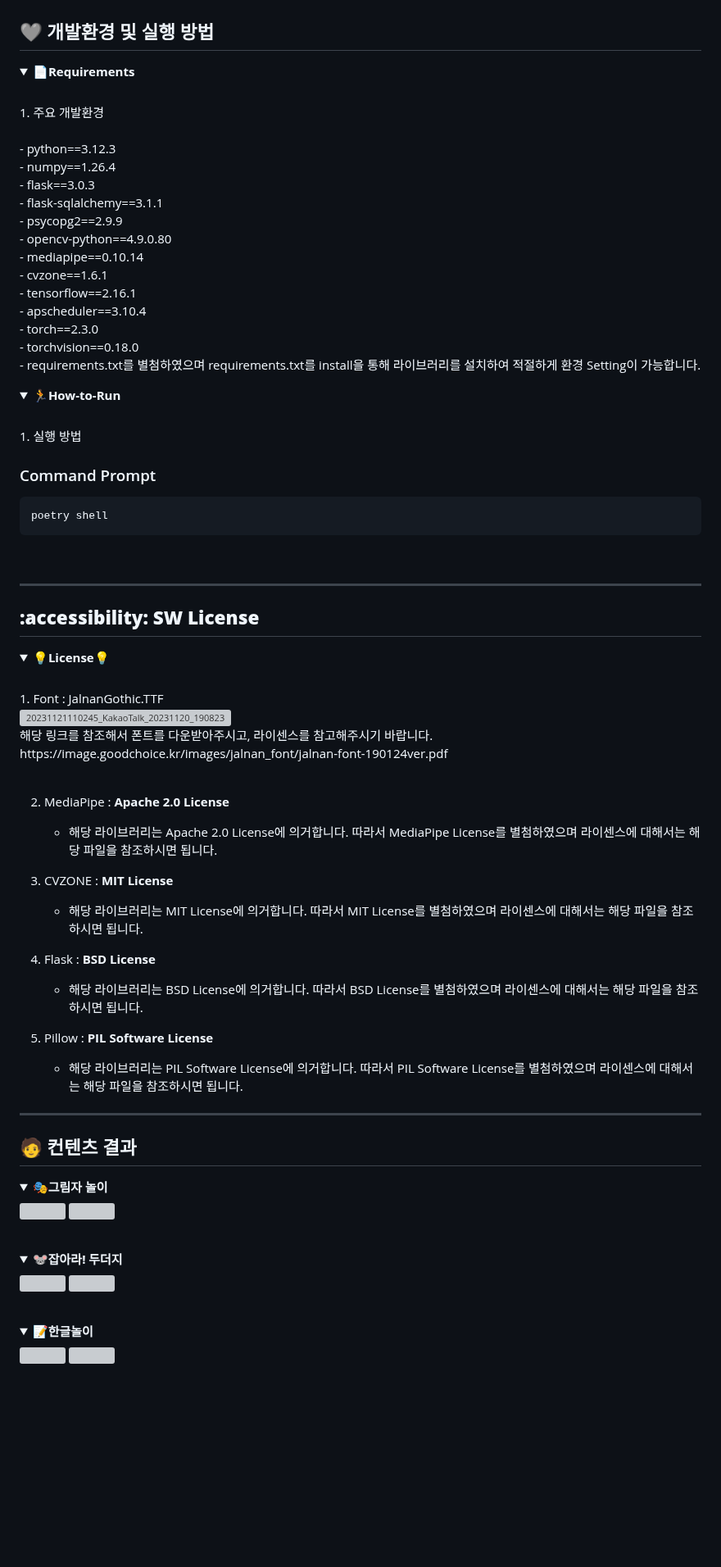
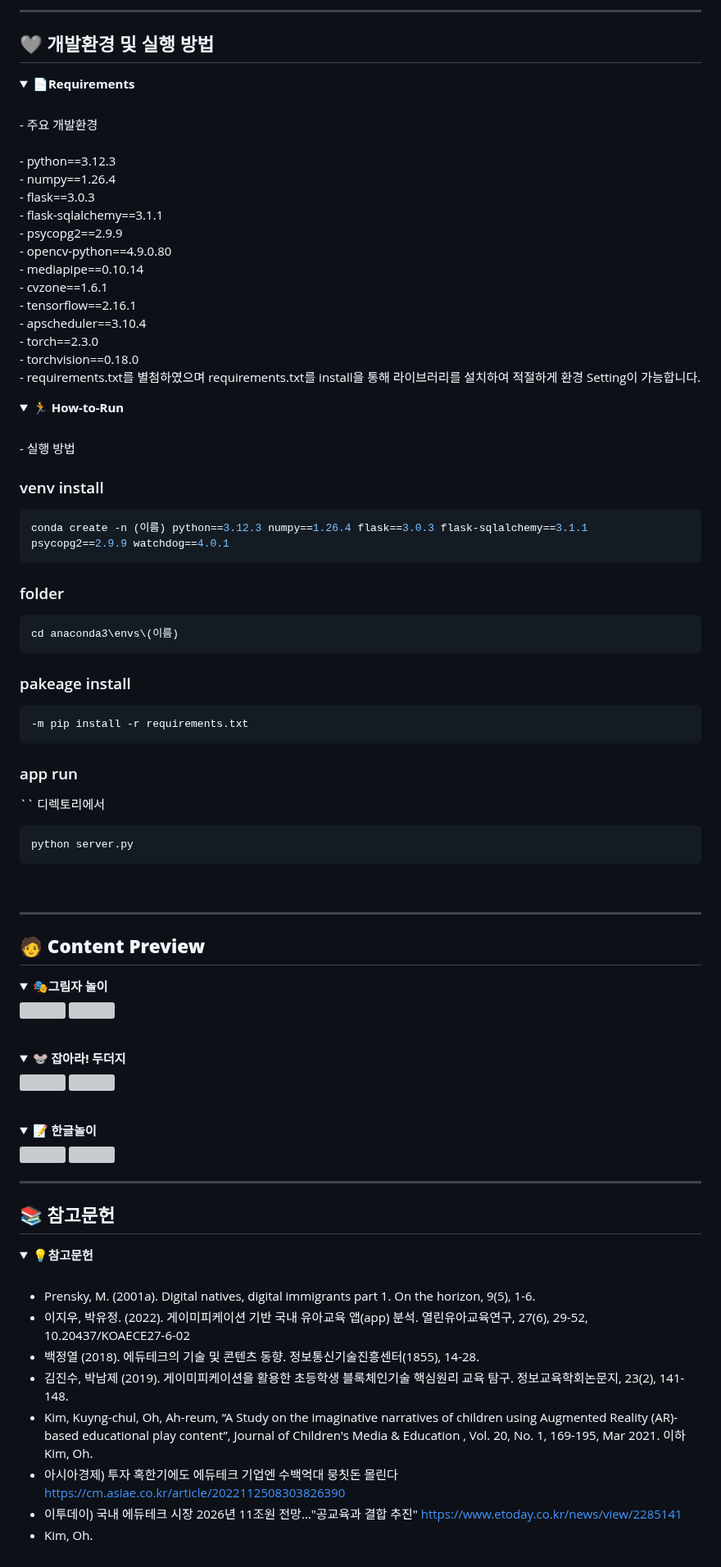
Before and after one commit to sunny7319/Hands_MediaPipe_project, a Markdown page: README.md, the part around one of its changes. Shown at 82% size. Rendered like a GitHub page; folded sections open; blank space fills up the shorter version; grey boxes are pictures that could not be loaded.

````diff
--- a/README.md
+++ b/README.md
@@ -92,12 +102,12 @@
 
 
 
-
+- - -
 ## **🩶 개발환경 및 실행 방법**
 <details>
 <summary><b>📄Requirements</b></summary>
   <br>
-  1. 주요 개발환경
+  - 주요 개발환경
   <br>
   <br>
     - python==3.12.3
@@ -130,14 +140,30 @@
   </details>
 
 <details>
-<summary><b>🏃How-to-Run</b></summary>
+<summary><b>🏃 How-to-Run</b></summary>
   <br>
-  1. 실행 방법
+  - 실행 방법
   <br>
 
-  ### Command Prompt
+  ### venv install
   ```bash
-  poetry shell
+  conda create -n (이름) python==3.12.3 numpy==1.26.4 flask==3.0.3 flask-sqlalchemy==3.1.1 psycopg2==2.9.9 watchdog==4.0.1
+  ```
+
+  ### folder
+  ```bash
+  cd anaconda3\envs\(이름)
+  ```
+
+  ### pakeage install
+  ```bash
+  -m pip install -r requirements.txt
+  ```
+
+  ### app run
+  `` 디렉토리에서
+  ```bash
+  python server.py
   ```
 
   <br>
@@ -145,38 +171,7 @@
 </details>
 
 - - -
-## **:accessibility: SW License**
-<details>
-<summary><b>💡License💡</b></summary>
-<br>
-1. Font : JalnanGothic.TTF
-   <p align='left'>
-      <img width="400" alt="20231121110245_KakaoTalk_20231120_190823851" src="https://github.com/dnddl6962/flask/assets/96913965/848d1362-738e-4b94-9e19-6356e5380959" width = "630px">
-     <br>
-     해당 링크를 참조해서 폰트를 다운받아주시고, 라이센스를 참고해주시기 바랍니다.
-     <br>
-     https://image.goodchoice.kr/images/jalnan_font/jalnan-font-190124ver.pdf
-     <br>
-     <br>
-
-2. MediaPipe : **Apache 2.0 License**
-
-   - 해당 라이브러리는 Apache 2.0 License에 의거합니다. 따라서 MediaPipe License를 별첨하였으며 라이센스에 대해서는 해당 파일을 참조하시면 됩니다.
-
-
-3. CVZONE : **MIT License**
-   - 해당 라이브러리는 MIT License에 의거합니다. 따라서 MIT License를 별첨하였으며 라이센스에 대해서는 해당 파일을 참조하시면 됩니다.
-
-4. Flask : **BSD License**
-   - 해당 라이브러리는 BSD License에 의거합니다. 따라서 BSD License를 별첨하였으며 라이센스에 대해서는 해당 파일을 참조하시면 됩니다.
-
-5. Pillow : **PIL Software License**
-   - 해당 라이브러리는 PIL Software License에 의거합니다. 따라서 PIL Software License를 별첨하였으며 라이센스에 대해서는 해당 파일을 참조하시면 됩니다.
-   </p>
-</details>
-
-- - -
-## **🧑 컨텐츠 결과**
+## **🧑 Content Preview**
 <details>
 <summary><b>🎭그림자 놀이</b></summary>
   <p align='left'>
@@ -188,7 +183,7 @@
 <br>
 
 <details>
-<summary><b>🐭잡아라! 두더지</b></summary>
+<summary><b>🐭 잡아라! 두더지</b></summary>
   <p align='left'>
     <img src =  width = "400px">
     <img src =  width = "400px">
@@ -197,9 +192,28 @@
 <br>
 
 <details>
-<summary><b>📝한글놀이</b></summary>
+<summary><b>📝 한글놀이</b></summary>
   <p align='left'>
     <img src =  width = "400px">
     <img src =  width = "400px">
   </p>
 </details>
+
+- - -
+## **📚 참고문헌**
+<details>
+<summary><b>💡참고문헌 </b></summary>
+<br>
+
+- Prensky, M. (2001a). Digital natives, digital immigrants part 1. On the horizon, 9(5), 1-6.
+- 이지우, 박유정. (2022). 게이미피케이션 기반 국내 유아교육 앱(app) 분석. 열린유아교육연구, 27(6), 29-52,
+10.20437/KOAECE27-6-02
+- 백정열 (2018). 에듀테크의 기술 및 콘텐츠 동향. 정보통신기술진흥센터(1855), 14-28.
+- 김진수, 박남제 (2019). 게이미피케이션을 활용한 초등학생 블록체인기술 핵심원리 교육 탐구. 정보교육학회논문지, 23(2),
+141-148.
+- Kim, Kuyng-chul, Oh, Ah-reum, “A Study on the imaginative narratives of children using Augmented Reality (AR)-based
+educational play content”, Journal of Children's Media & Education , Vol. 20, No. 1, 169-195, Mar 2021.  이하 Kim, Oh.
+- 아시아경제) 투자 혹한기에도 에듀테크 기업엔 수백억대 뭉칫돈 몰린다   https://cm.asiae.co.kr/article/2022112508303826390
+- 이투데이) 국내 에듀테크 시장 2026년 11조원 전망…"공교육과 결합 추진"   https://www.etoday.co.kr/news/view/2285141
+- Kim, Oh.
+</details>
````
Also changed, not shown: other parts of README.md (+21 -11 lines).
